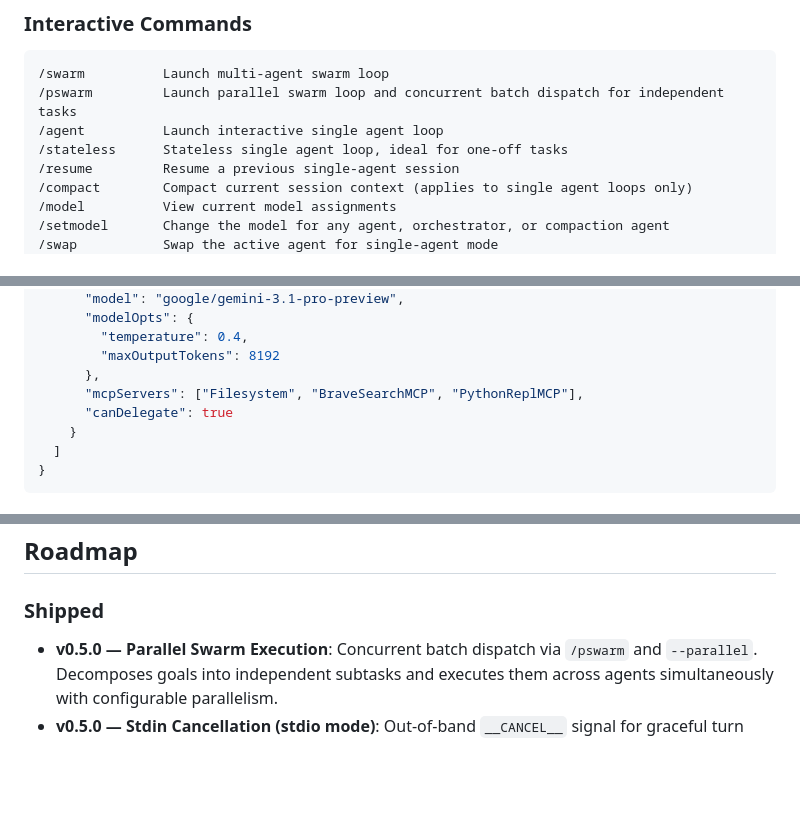
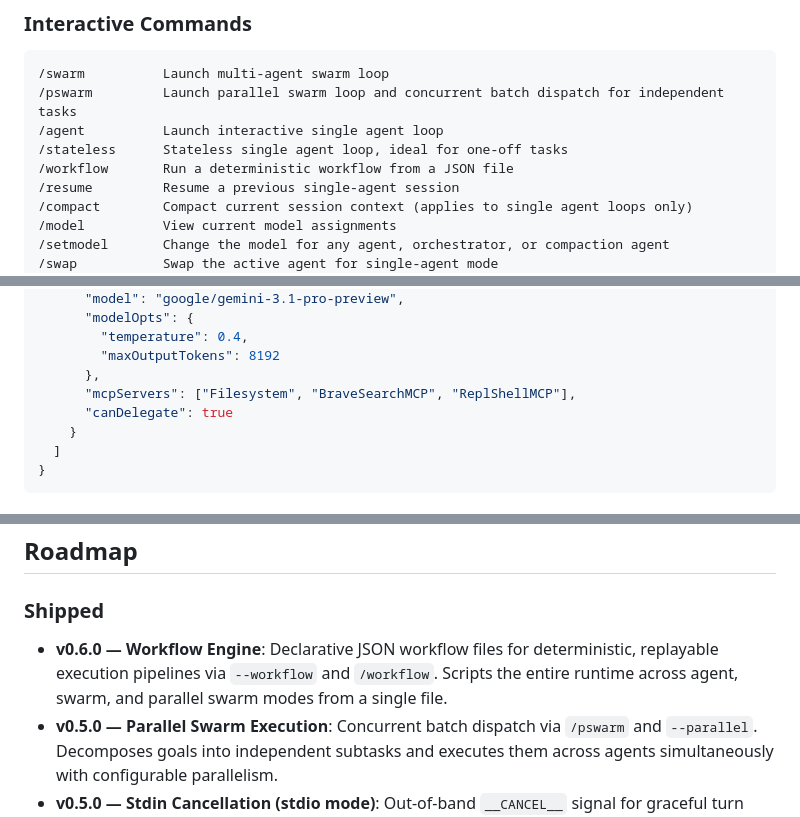
Before and after one commit to jnotsknab/mux-swarm, a Markdown page: README.md, 3 parts joined by grey strips. GitHub-like rendering; blank space fills up the shorter version.

```diff
--- a/README.md
+++ b/README.md
@@ -170,6 +170,7 @@ The runtime is **MCP-native** ([Model Context Protocol](https://modelcontextprot
 /pswarm         Launch parallel swarm loop and concurrent batch dispatch for independent tasks
 /agent          Launch interactive single agent loop
 /stateless      Stateless single agent loop, ideal for one-off tasks
+/workflow       Run a deterministic workflow from a JSON file
 /resume         Resume a previous single-agent session
 /compact        Compact current session context (applies to single agent loops only)
 /model          View current model assignments
@@ -386,7 +420,7 @@ Defines which agents exist, what they specialize in, which models and MCP server
         "temperature": 0.4,
         "maxOutputTokens": 8192
       },
-      "mcpServers": ["Filesystem", "BraveSearchMCP", "PythonReplMCP"],
+      "mcpServers": ["Filesystem", "BraveSearchMCP", "ReplShellMCP"],
       "canDelegate": true
     }
   ]
@@ -525,6 +559,7 @@ mux-swarm is designed around scoped execution, explicit boundaries, and inspecta
 
 ### Shipped
 
+- **v0.6.0 — Workflow Engine**: Declarative JSON workflow files for deterministic, replayable execution pipelines via `--workflow` and `/workflow`. Scripts the entire runtime across agent, swarm, and parallel swarm modes from a single file.
 - **v0.5.0 — Parallel Swarm Execution**: Concurrent batch dispatch via `/pswarm` and `--parallel`. Decomposes goals into independent subtasks and executes them across agents simultaneously with configurable parallelism.
 - **v0.5.0 — Stdin Cancellation (stdio mode)**: Out-of-band `__CANCEL__` signal for graceful turn cancellation in piped/stdio integrations.
 
```
Also changed, not shown: other parts of README.md (+35 -2 lines).
